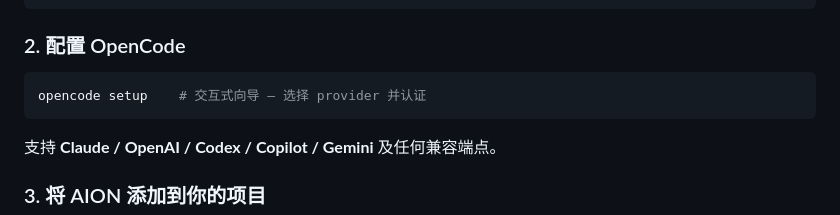
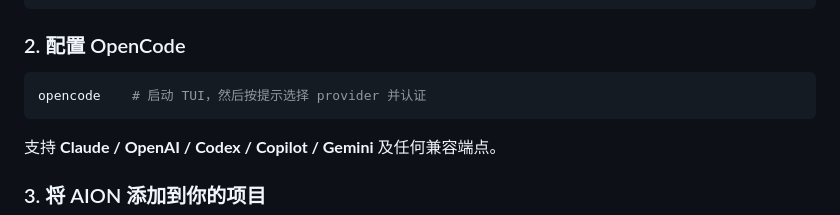
Before and after one commit to ztxtech/aion, a Markdown page: README.zh-CN.md, the part around the change. Drawn GitHub-style.

````diff
--- a/README.zh-CN.md
+++ b/README.zh-CN.md
@@ -172,7 +172,7 @@ nix run nixpkgs#opencode           # 或 github:anomalyco/opencode（最新开
 ### 2. 配置 OpenCode
 
 ```bash
-opencode setup    # 交互式向导 — 选择 provider 并认证
+opencode    # 启动 TUI，然后按提示选择 provider 并认证
 ```
 
 支持 **Claude / OpenAI / Codex / Copilot / Gemini** 及任何兼容端点。
````
Also changed, not shown: README.md (+1 -1 lines).
